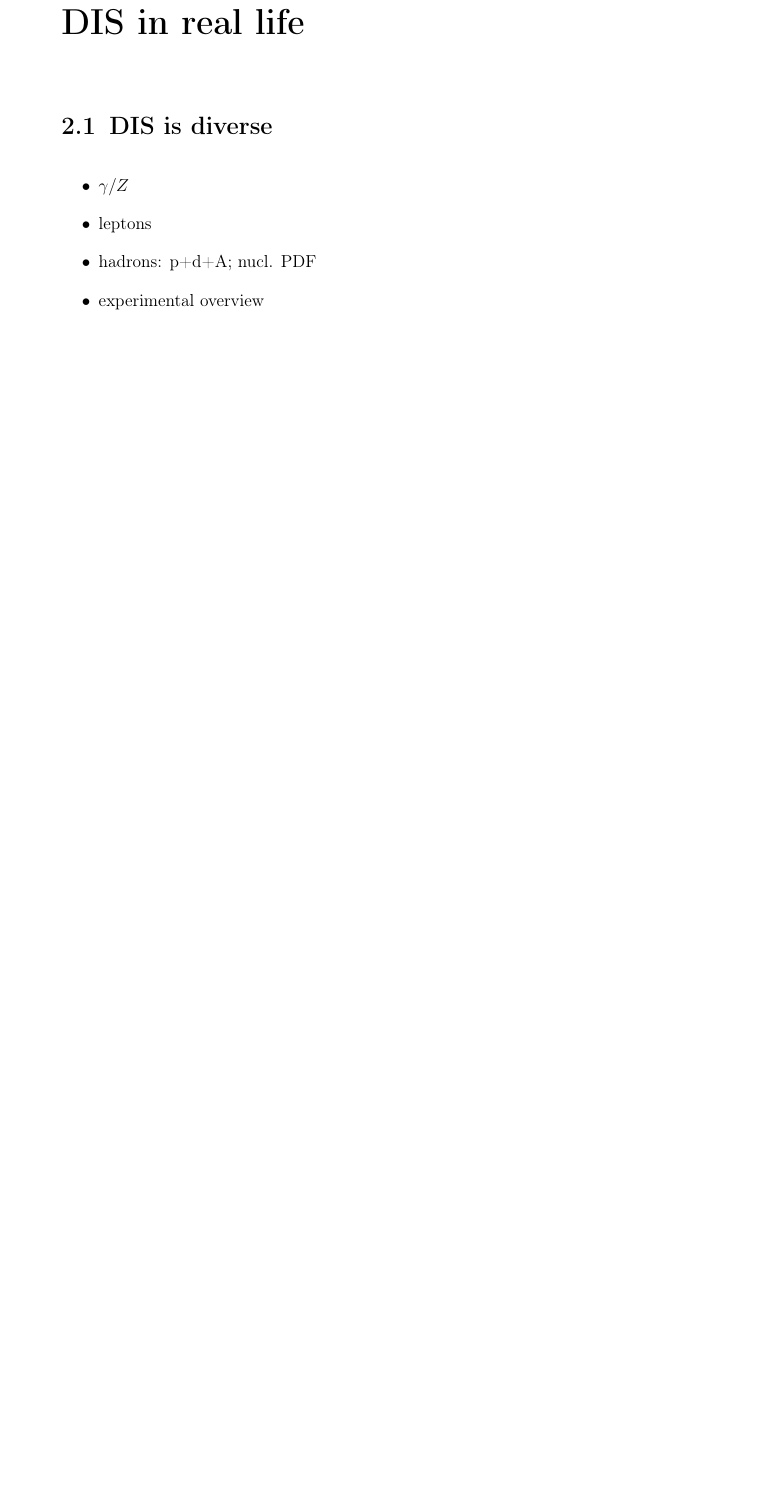
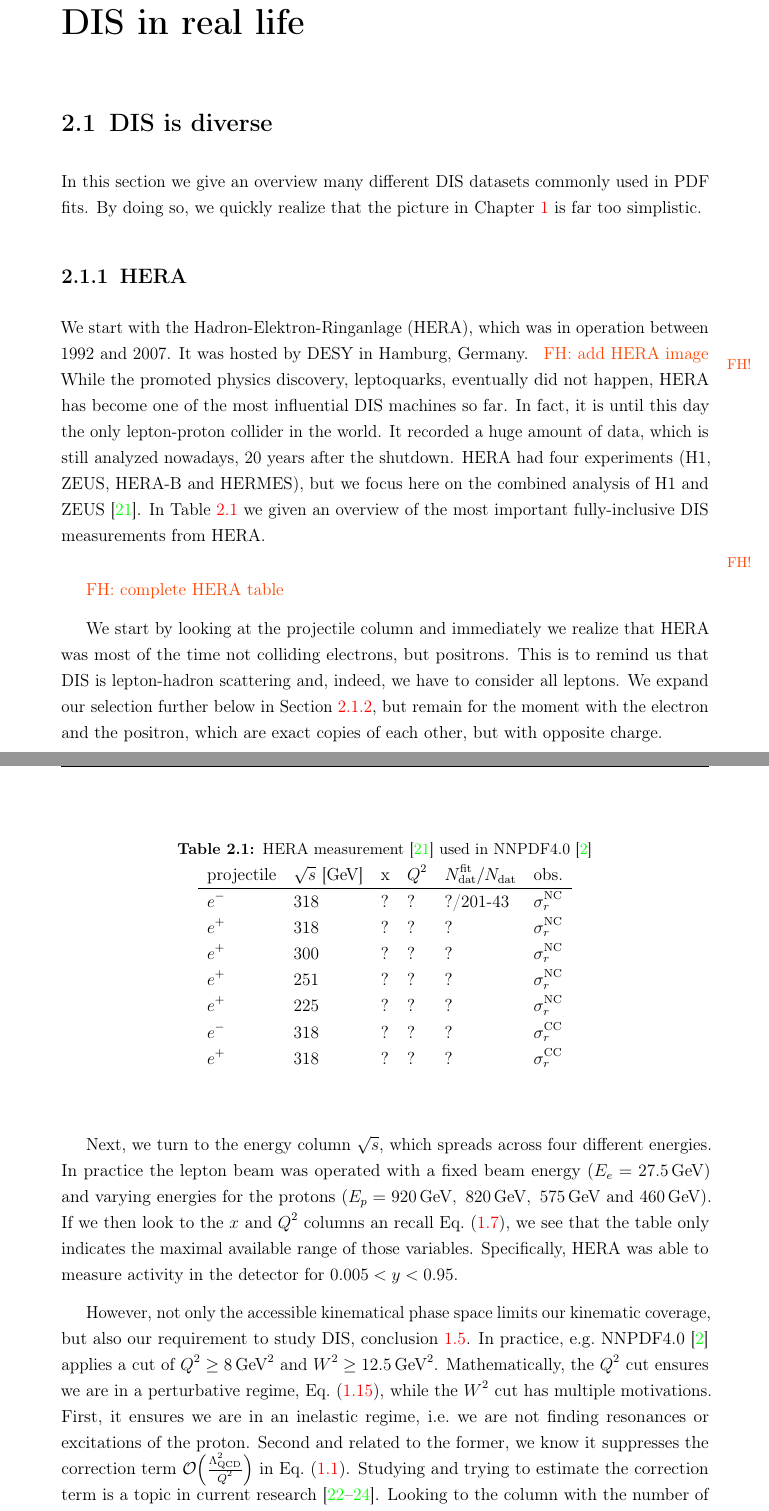
Before and after one commit to felixhekhorn/jss-2026, a LaTeX thesis (main.tex, which reads 21-diverse.tex, chap2.tex): part of page 17 of 22 before the commit and two parts of pages 17 and 18 of 24 after it, the two joined at a grey line, cut so that both start at the same text, the shorter picture padded with empty space. Compiled offline with pdfLaTeX.

Commit message:
Add section divers

```diff
--- /dev/null
+++ b/21-diverse.tex
@@ -0,0 +1,55 @@
+\section{DIS is diverse}
+\label{sec:diverse}
+% \begin{itemize}
+%     \item $\gamma/Z$
+%     \item leptons
+%     \item hadrons: p+d+A; nucl. PDF
+%     \item experimental overview
+% \end{itemize}
+
+In this section we give an overview many different DIS datasets commonly used in PDF fits.
+By doing so, we quickly realize that the picture in \cref{chap:intro} is far too simplistic.
+
+\subsection{HERA}
+We start with the Hadron-Elektron-Ringanlage (HERA),  which was in operation between 1992 and 2007.
+It was hosted by DESY in Hamburg, Germany.
+\fherror{add HERA image}
+While the promoted physics discovery, leptoquarks, eventually did not happen, HERA has become one of the most influential DIS machines so far.
+In fact, it is until this day the only lepton-proton collider in the world.
+It recorded a huge amount of data, which is still analyzed nowadays, 20 years after the shutdown.
+HERA had four experiments (H1, ZEUS, HERA-B and HERMES), but we focus here on the combined analysis of H1 and ZEUS~\cite{H1:2015ubc}.
+In \cref{tab:HERA} we given an overview of the most important fully-inclusive DIS measurements from HERA.
+
+\begin{table}
+    \caption{HERA measurement~\cite{H1:2015ubc} used in NNPDF4.0~\cite{NNPDF:2021njg}}
+    \label{tab:HERA}
+    \begin{tabular}{ll ll ll}
+        projectile & $\sqrt s$ [GeV] & x & $Q^2$ & $N_\text{dat}^\text{fit}/N_\text{dat}$ & obs.\\
+        \hline
+        $e^-$ & 318 & ? & ? & ?/201-43 & $\sigma_r^\text{NC}$ \\
+        $e^+$ & 318 & ? & ? & ? & $\sigma_r^\text{NC}$ \\
+        $e^+$ & 300 & ? & ? & ? & $\sigma_r^\text{NC}$ \\
+        $e^+$ & 251 & ? & ? & ? & $\sigma_r^\text{NC}$ \\
+        $e^+$ & 225 & ? & ? & ? & $\sigma_r^\text{NC}$ \\
+        $e^-$ & 318 & ? & ? & ? & $\sigma_r^\text{CC}$ \\
+        $e^+$ & 318 & ? & ? & ? & $\sigma_r^\text{CC}$
+    \end{tabular}
+\end{table}
+\fherror{complete HERA table}
+
+We start by looking at the projectile column and immediately we realize that HERA was most of the time not colliding electrons, but positrons.
+This is to remind us that DIS is lepton-hadron scattering and, indeed, we have to consider all leptons.
+We expand our selection further below in \cref{sec:neutrino}, but remain for the moment with the electron and the positron, which are exact copies of each other, but with opposite charge.
+
+Next, we turn to the energy column $\sqrt s$, which spreads across four different energies.
+In practice the lepton beam was operated with a fixed beam energy ($E_e = \SI{27.5}{\GeV}$) and varying energies for the protons ($E_p=\SIlist{920;820;575;460}{\GeV}$).
+If we then look to the $x$ and $Q^2$ columns an recall \cref{eq:defshad}, we see that the table only indicates the maximal available range of those variables.
+Specifically, HERA was able to measure activity in the detector for $0.005 < y < 0.95$.
+
+However, not only the accessible kinematical phase space limits our kinematic coverage, but also our requirement to study DIS, \cref{box:DISreq}.
+In practice, e.g.\ NNPDF4.0~\cite{NNPDF:2021njg} applies a cut of $Q^2 \geq \SI{8}{\GeV^2}$ and $W^2 \geq \SI{12.5}{\GeV^2}$.
+Mathematically, the $Q^2$ cut ensures we are in a perturbative regime, \cref{eq:CpQCD}, while the $W^2$ cut has multiple motivations.
+First, it ensures we are in an inelastic regime, i.e.\ we are not finding resonances or excitations of the proton.
+Second and related to the former, we know it suppresses the correction term $\order{\frac{\LQCD^2}{Q^2}}$ in \cref{eq:fact1}.
+Studying and trying to estimate the correction term is a topic in current research~\cite{Ball:2025xtj,Harland-Lang:2025wvm,Cerutti:2025yji}.
+Looking to the column with the number of data points, we note that even after the kinematic cuts we are left with a total of \fherror{$N_\text{data}^\text{HERA}$} measured cross sections.
--- a/chap2.tex
+++ b/chap2.tex
@@ -1,12 +1,6 @@
 \chapter{DIS in real life}
-\section{DIS is diverse}
-\label{sec:diverse}
-\begin{itemize}
-    \item $\gamma/Z$
-    \item leptons
-    \item hadrons: p+d+A; nucl. PDF
-    \item experimental overview
-\end{itemize}
+
+\input{21-diverse.tex}
 
 \section{Interpolation grids}
 
```
Also changed, not shown: refs.bib (+56 -0 lines), main.pdf, 21-diverse.tex (17 more changed lines).
